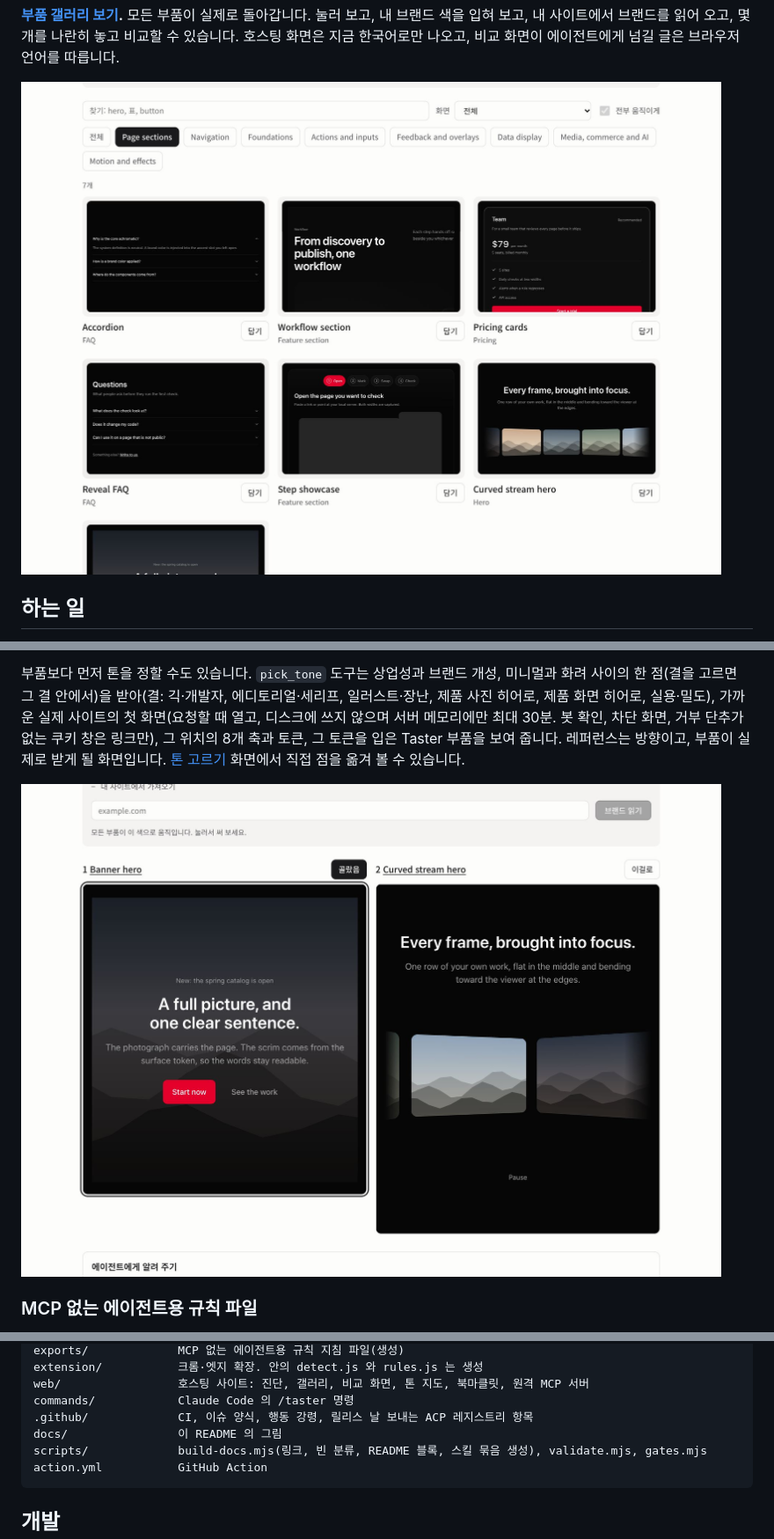
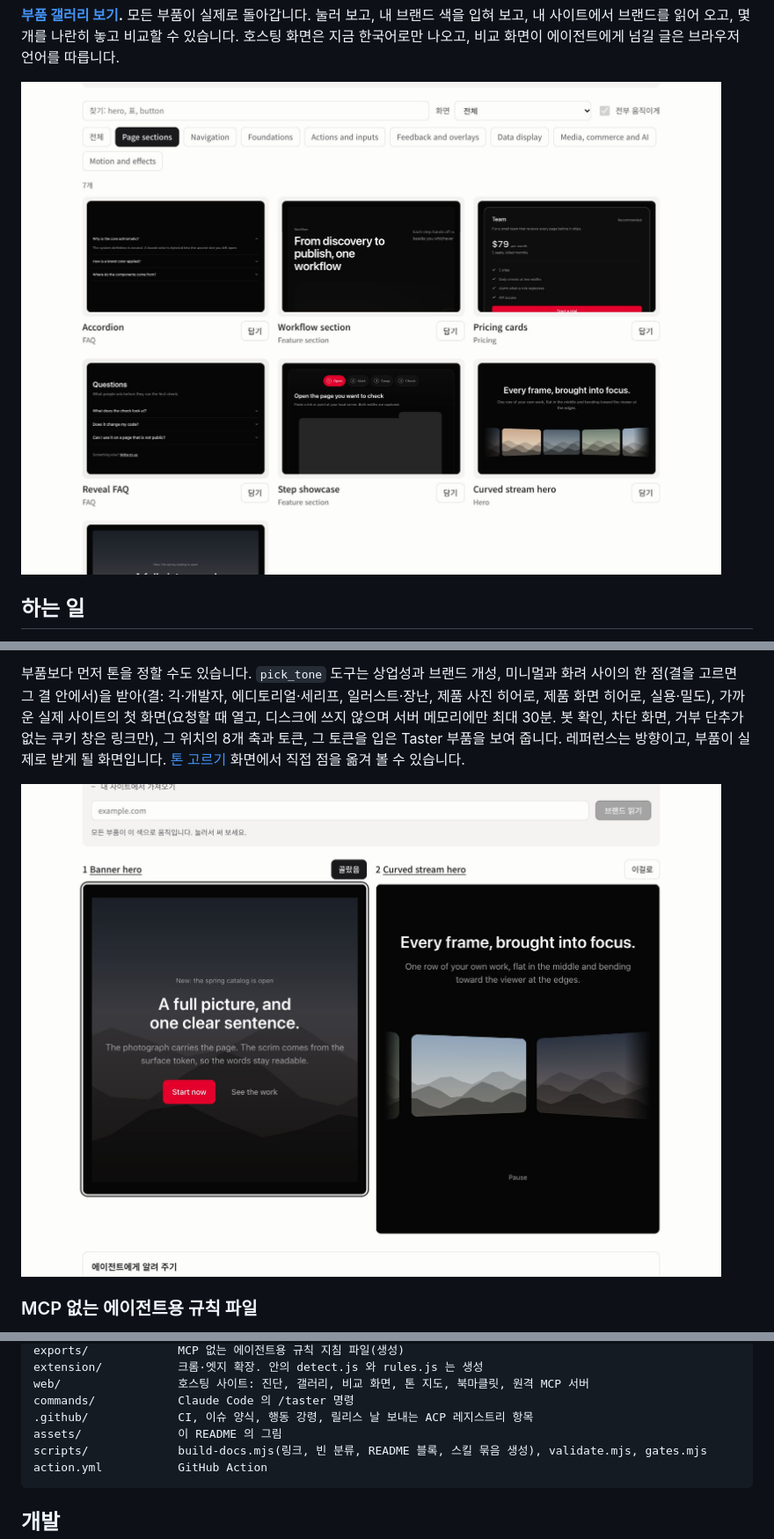
Before and after one commit to makim-414/taster, a Markdown page: README.ko.md, 3 parts joined by grey strips. Shown at 88% size. Rendered like a GitHub page.

````diff
--- a/README.ko.md
+++ b/README.ko.md
@@ -27,7 +27,7 @@ Taster 는 코딩 에이전트(Claude Code, Codex, Cursor 등 `SKILL.md` 를 읽
 내 사이트에서 브랜드를 읽어 오고, 몇 개를 나란히 놓고 비교할 수 있습니다. 호스팅 화면은 지금 한국어로만 나오고,
 비교 화면이 에이전트에게 넘길 글은 브라우저 언어를 따릅니다.
 
-![갤러리: 방문자가 고른 브랜드 색으로 부품이 실제로 돌아가는 화면](docs/gallery.jpg)
+![갤러리: 방문자가 고른 브랜드 색으로 부품이 실제로 돌아가는 화면](assets/gallery.jpg)
 
 ## 하는 일
 
@@ -204,7 +204,7 @@ MIT 라이선스도 옆에 둡니다. shadcn 같은 다른 CLI 는 필요 없습
 단추가 없는 쿠키 창은 링크만), 그 위치의 8개 축과 토큰, 그 토큰을 입은 Taster 부품을 보여 줍니다. 레퍼런스는 방향이고,
 부품이 실제로 받게 될 화면입니다. [톤 고르기](https://taster-six.vercel.app/tone) 화면에서 직접 점을 옮겨 볼 수 있습니다.
 
-![비교 화면: 후보 두 개가 나란히 실제로 돌아가고 하나를 고른 화면](docs/board.jpg)
+![비교 화면: 후보 두 개가 나란히 실제로 돌아가고 하나를 고른 화면](assets/board.jpg)
 
 ### MCP 없는 에이전트용 규칙 파일
 
@@ -352,7 +352,7 @@ extension/           크롬·엣지 확장. 안의 detect.js 와 rules.js 는
 web/                 호스팅 사이트: 진단, 갤러리, 비교 화면, 톤 지도, 북마클릿, 원격 MCP 서버
 commands/            Claude Code 의 /taster 명령
 .github/             CI, 이슈 양식, 행동 강령, 릴리스 날 보내는 ACP 레지스트리 항목
-docs/                이 README 의 그림
+assets/              이 README 의 그림
 scripts/             build-docs.mjs(링크, 빈 분류, README 블록, 스킬 묶음 생성), validate.mjs, gates.mjs
 action.yml           GitHub Action
 ```
````
Also changed, not shown: README.md (+3 -3 lines), assets/board.jpg (renamed from docs/board.jpg), assets/gallery.jpg (renamed from docs/gallery.jpg).
